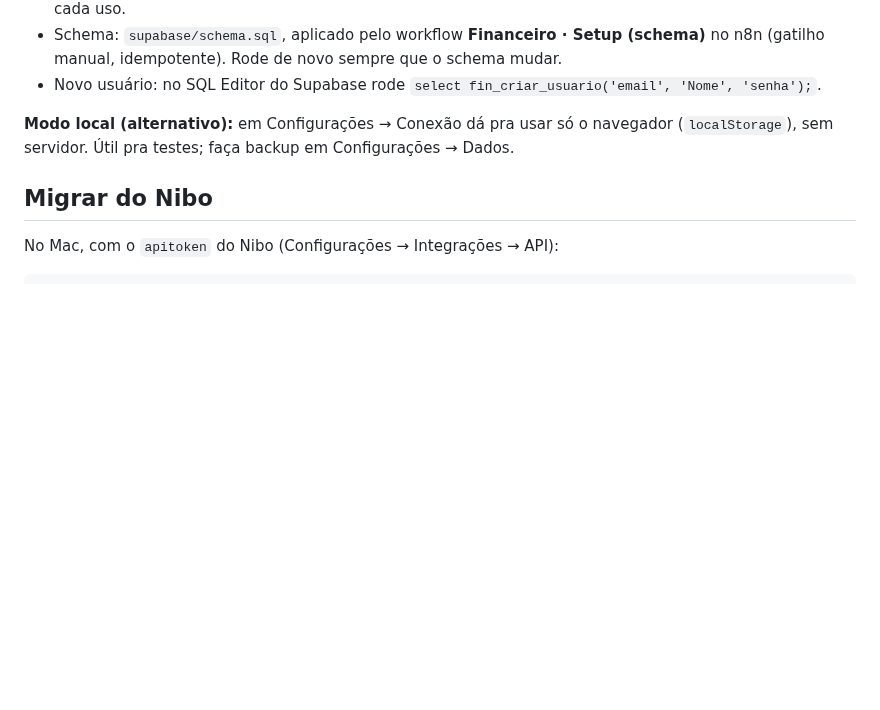
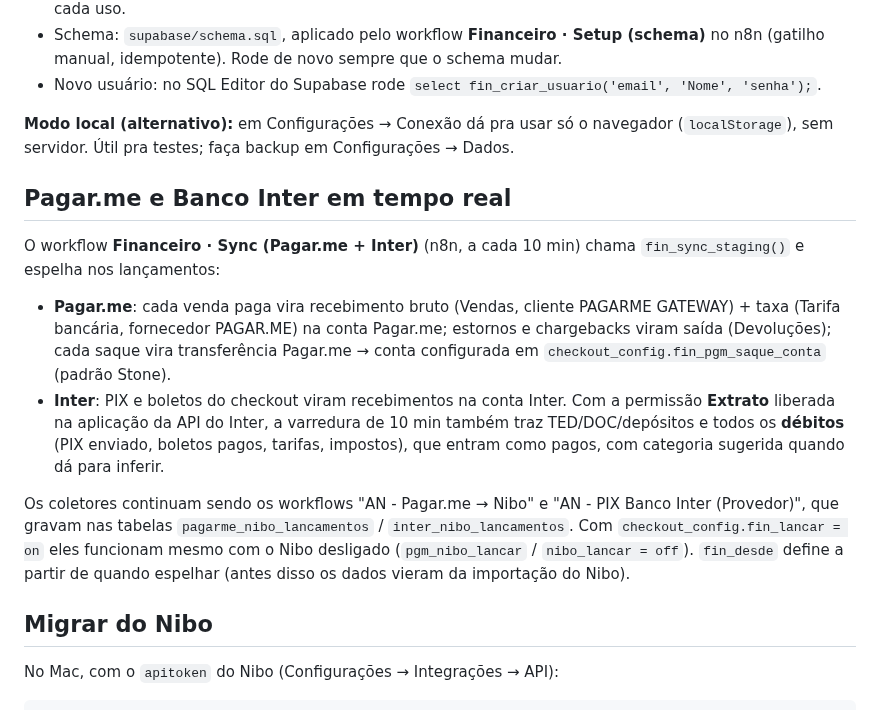
Before and after one commit to jadersonpucci/track-americanutrition, a Markdown page: financeiro/README.md, the part around the change. Rendered like a GitHub page; blank space fills up the shorter version.

Commit message:
README: sincronização Pagar.me e Inter
Co-Authored-By: Claude Fable 5.1 <noreply@anthropic.com>
Claude-Session: https://claude.ai/code/session_01HuYT3KtdQzwoqvnQ8YqBQQ

```diff
--- a/financeiro/README.md
+++ b/financeiro/README.md
@@ -28,6 +28,15 @@ Atalhos: `⌘K` busca e comandos · `N` despesa · `R` receita · `T` transferê
 - Novo usuário: no SQL Editor do Supabase rode `select fin_criar_usuario('email', 'Nome', 'senha');`.
 
 **Modo local (alternativo):** em Configurações → Conexão dá pra usar só o navegador (`localStorage`), sem servidor. Útil pra testes; faça backup em Configurações → Dados.
+
+## Pagar.me e Banco Inter em tempo real
+
+O workflow **Financeiro · Sync (Pagar.me + Inter)** (n8n, a cada 10 min) chama `fin_sync_staging()` e espelha nos lançamentos:
+
+- **Pagar.me**: cada venda paga vira recebimento bruto (Vendas, cliente PAGARME GATEWAY) + taxa (Tarifa bancária, fornecedor PAGAR.ME) na conta Pagar.me; estornos e chargebacks viram saída (Devoluções); cada saque vira transferência Pagar.me → conta configurada em `checkout_config.fin_pgm_saque_conta` (padrão Stone).
+- **Inter**: PIX e boletos do checkout viram recebimentos na conta Inter. Com a permissão **Extrato** liberada na aplicação da API do Inter, a varredura de 10 min também traz TED/DOC/depósitos e todos os **débitos** (PIX enviado, boletos pagos, tarifas, impostos), que entram como pagos, com categoria sugerida quando dá para inferir.
+
+Os coletores continuam sendo os workflows "AN - Pagar.me → Nibo" e "AN - PIX Banco Inter (Provedor)", que gravam nas tabelas `pagarme_nibo_lancamentos` / `inter_nibo_lancamentos`. Com `checkout_config.fin_lancar = on` eles funcionam mesmo com o Nibo desligado (`pgm_nibo_lancar` / `nibo_lancar = off`). `fin_desde` define a partir de quando espelhar (antes disso os dados vieram da importação do Nibo).
 
 ## Migrar do Nibo
 
```
